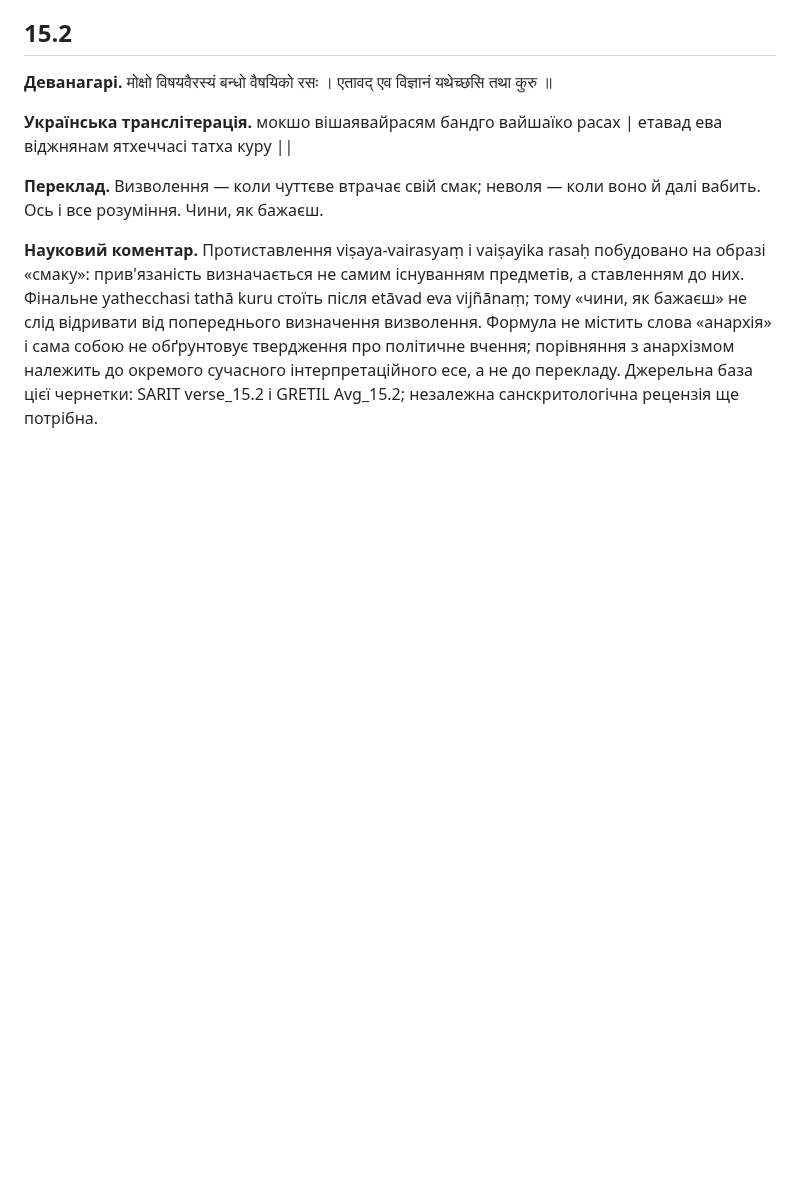
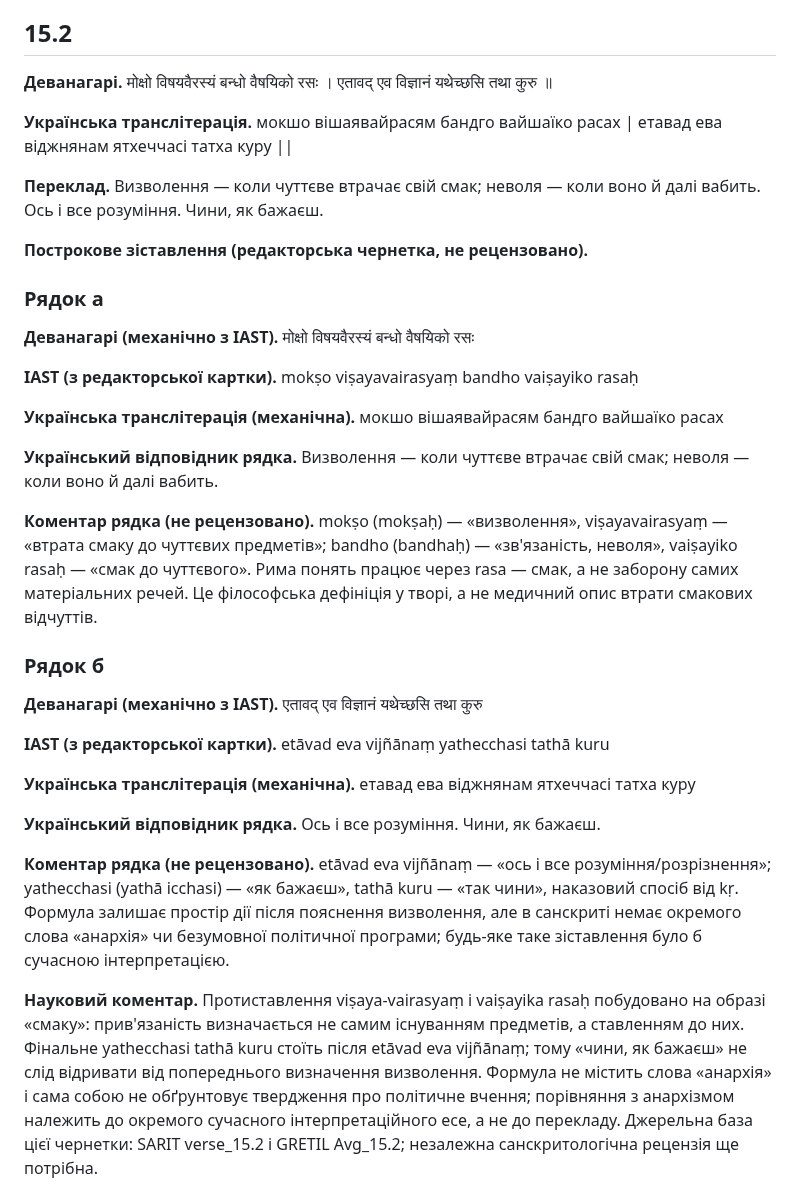
Before and after one commit to juv4uk/ukrainian-books, a Markdown page: books/ashtavakra-gita/rozdil-15-naukove.md, the part around one of its changes. Drawn GitHub-style; blank space fills up the shorter version.

```diff
--- a/books/ashtavakra-gita/rozdil-15-naukove.md
+++ b/books/ashtavakra-gita/rozdil-15-naukove.md
@@ -43,6 +69,32 @@
 **Українська транслітерація.** мокшо вішаявайрасям бандго вайшаїко расах | етавад ева віджнянам ятхеччасі татха куру ||
 
 **Переклад.** Визволення — коли чуттєве втрачає свій смак; неволя — коли воно й далі вабить. Ось і все розуміння. Чини, як бажаєш.
+
+**Построкове зіставлення (редакторська чернетка, не рецензовано).**
+
+### Рядок а
+
+**Деванагарі (механічно з IAST).** मोक्षो विषयवैरस्यं बन्धो वैषयिको रसः
+
+**IAST (з редакторської картки).** mokṣo viṣayavairasyaṃ bandho vaiṣayiko rasaḥ
+
+**Українська транслітерація (механічна).** мокшо вішаявайрасям бандго вайшаїко расах
+
+**Український відповідник рядка.** Визволення — коли чуттєве втрачає свій смак; неволя — коли воно й далі вабить.
+
+**Коментар рядка (не рецензовано).** mokṣo (mokṣaḥ) — «визволення», viṣayavairasyaṃ — «втрата смаку до чуттєвих предметів»; bandho (bandhaḥ) — «зв'язаність, неволя», vaiṣayiko rasaḥ — «смак до чуттєвого». Рима понять працює через rasa — смак, а не заборону самих матеріальних речей. Це філософська дефініція у творі, а не медичний опис втрати смакових відчуттів.
+
+### Рядок б
+
+**Деванагарі (механічно з IAST).** एतावद् एव विज्ञानं यथेच्छसि तथा कुरु
+
+**IAST (з редакторської картки).** etāvad eva vijñānaṃ yathecchasi tathā kuru
+
+**Українська транслітерація (механічна).** етавад ева віджнянам ятхеччасі татха куру
+
+**Український відповідник рядка.** Ось і все розуміння. Чини, як бажаєш.
+
+**Коментар рядка (не рецензовано).** etāvad eva vijñānaṃ — «ось і все розуміння/розрізнення»; yathecchasi (yathā icchasi) — «як бажаєш», tathā kuru — «так чини», наказовий спосіб від kṛ. Формула залишає простір дії після пояснення визволення, але в санскриті немає окремого слова «анархія» чи безумовної політичної програми; будь-яке таке зіставлення було б сучасною інтерпретацією.
 
 **Науковий коментар.** Протиставлення viṣaya-vairasyaṃ і vaiṣayika rasaḥ побудовано на образі «смаку»: прив'язаність визначається не самим існуванням предметів, а ставленням до них. Фінальне yathecchasi tathā kuru стоїть після etāvad eva vijñānaṃ; тому «чини, як бажаєш» не слід відривати від попереднього визначення визволення. Формула не містить слова «анархія» і сама собою не обґрунтовує твердження про політичне вчення; порівняння з анархізмом належить до окремого сучасного інтерпретаційного есе, а не до перекладу. Джерельна база цієї чернетки: SARIT verse_15.2 і GRETIL Avg_15.2; незалежна санскритологічна рецензія ще потрібна.
 
```
Also changed, not shown: other parts of books/ashtavakra-gita/rozdil-15-naukove.md (+26 -0 lines).
